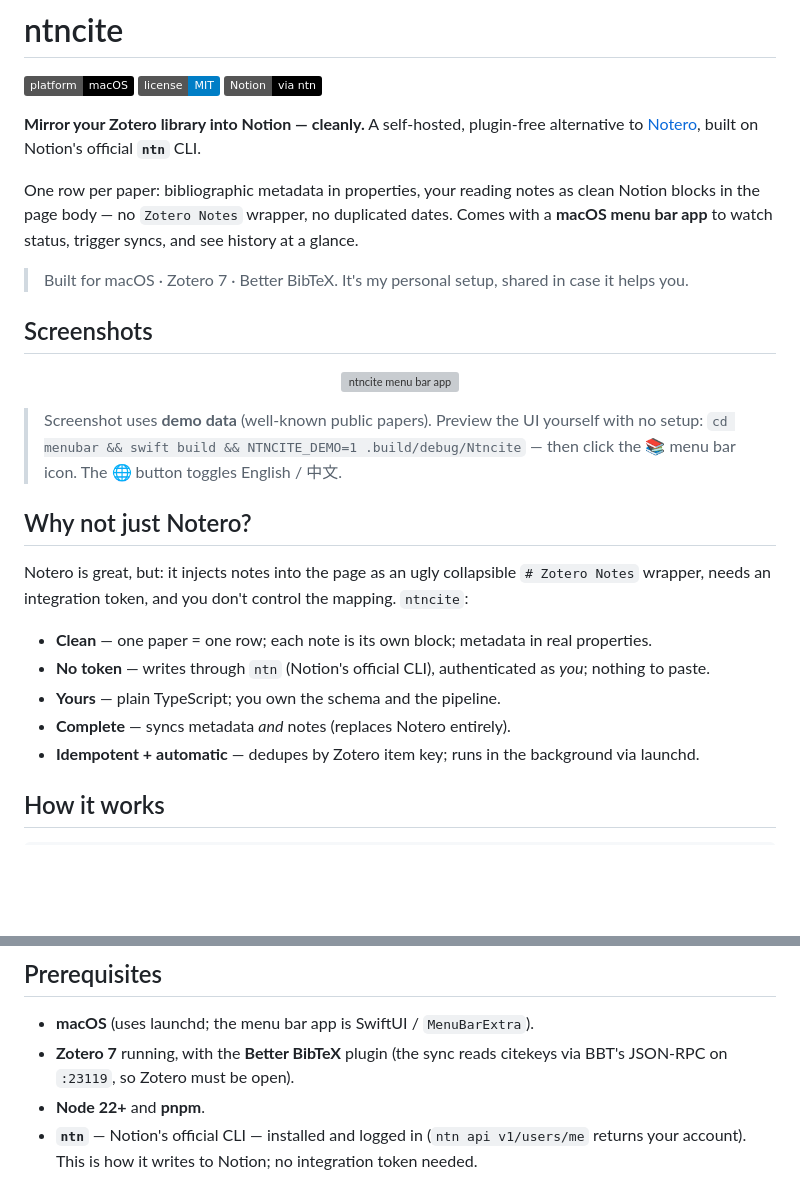
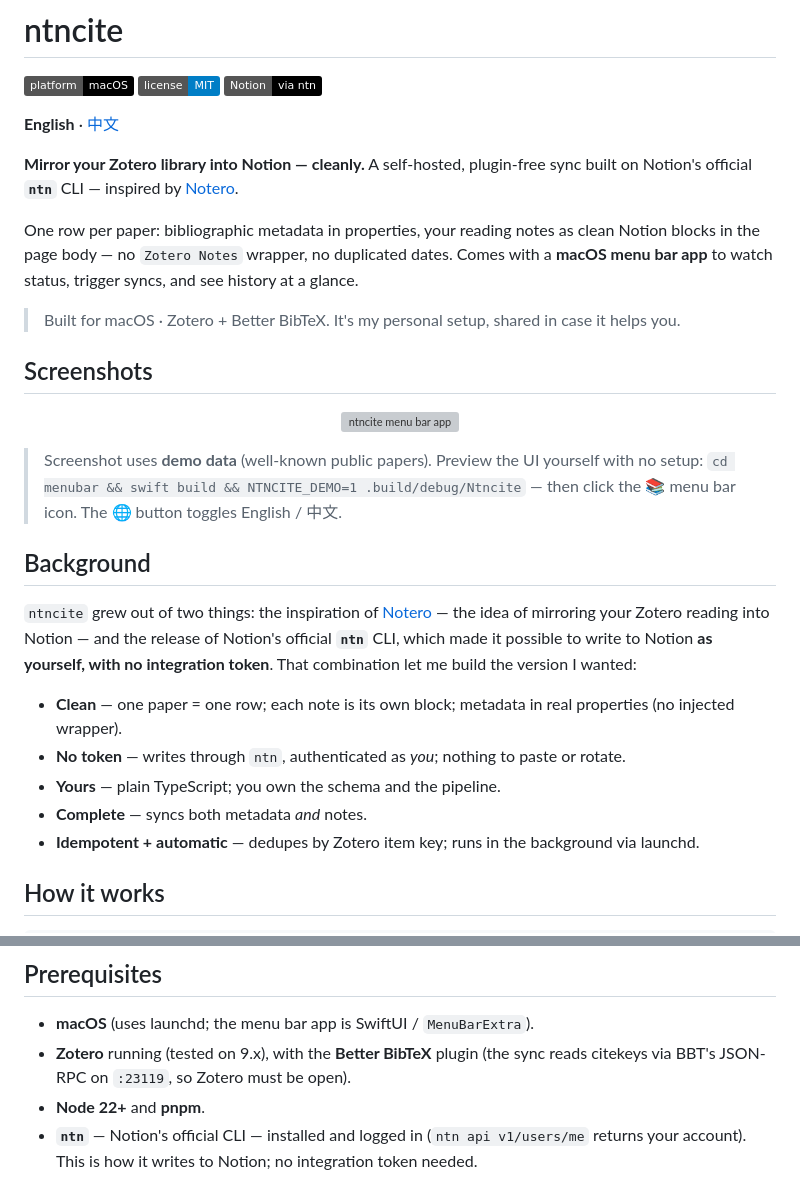
Before and after one commit to BrooksC02/ntncite, a Markdown page: README.md, 2 parts joined by grey strips. GitHub-like rendering; badges without logos; blank space fills up the shorter version; grey boxes are pictures that could not be loaded.

```diff
--- a/README.md
+++ b/README.md
@@ -4,14 +4,16 @@
 ![license](https://img.shields.io/badge/license-MIT-blue)
 ![Notion](https://img.shields.io/badge/Notion-via%20ntn-000)
 
-**Mirror your Zotero library into Notion — cleanly.** A self-hosted, plugin-free alternative to
-[Notero](https://github.com/dvanoni/notero), built on Notion's official **`ntn`** CLI.
+**English** · [中文](README.zh-CN.md)
+
+**Mirror your Zotero library into Notion — cleanly.** A self-hosted, plugin-free sync built on
+Notion's official **`ntn`** CLI — inspired by [Notero](https://github.com/dvanoni/notero).
 
 One row per paper: bibliographic metadata in properties, your reading notes as clean Notion blocks
 in the page body — no `Zotero Notes` wrapper, no duplicated dates. Comes with a **macOS menu bar app**
 to watch status, trigger syncs, and see history at a glance.
 
-> Built for macOS · Zotero 7 · Better BibTeX. It's my personal setup, shared in case it helps you.
+> Built for macOS · Zotero + Better BibTeX. It's my personal setup, shared in case it helps you.
 
 ## Screenshots
 
@@ -23,15 +25,17 @@ to watch status, trigger syncs, and see history at a glance.
 > `cd menubar && swift build && NTNCITE_DEMO=1 .build/debug/Ntncite` — then click the 📚 menu bar icon.
 > The 🌐 button toggles English / 中文.
 
-## Why not just Notero?
+## Background
 
-Notero is great, but: it injects notes into the page as an ugly collapsible `# Zotero Notes` wrapper,
-needs an integration token, and you don't control the mapping. `ntncite`:
+`ntncite` grew out of two things: the inspiration of [Notero](https://github.com/dvanoni/notero)
+— the idea of mirroring your Zotero reading into Notion — and the release of Notion's official
+**`ntn`** CLI, which made it possible to write to Notion **as yourself, with no integration token**.
+That combination let me build the version I wanted:
 
-- **Clean** — one paper = one row; each note is its own block; metadata in real properties.
-- **No token** — writes through `ntn` (Notion's official CLI), authenticated as *you*; nothing to paste.
+- **Clean** — one paper = one row; each note is its own block; metadata in real properties (no injected wrapper).
+- **No token** — writes through `ntn`, authenticated as *you*; nothing to paste or rotate.
 - **Yours** — plain TypeScript; you own the schema and the pipeline.
-- **Complete** — syncs metadata *and* notes (replaces Notero entirely).
+- **Complete** — syncs both metadata *and* notes.
 - **Idempotent + automatic** — dedupes by Zotero item key; runs in the background via launchd.
 
 ## How it works
@@ -57,8 +61,8 @@ Two parts:
 ## Prerequisites
 
 - **macOS** (uses launchd; the menu bar app is SwiftUI / `MenuBarExtra`).
-- **Zotero 7** running, with the **Better BibTeX** plugin (the sync reads citekeys via BBT's
-  JSON-RPC on `:23119`, so Zotero must be open).
+- **Zotero** running (tested on 9.x), with the **Better BibTeX** plugin (the sync reads citekeys via
+  BBT's JSON-RPC on `:23119`, so Zotero must be open).
 - **Node 22+** and **pnpm**.
 - **`ntn`** — Notion's official CLI — installed and logged in (`ntn api v1/users/me` returns your account).
   This is how it writes to Notion; no integration token needed.
```
Also changed, not shown: README.zh-CN.md (added, +126 -0 lines).
